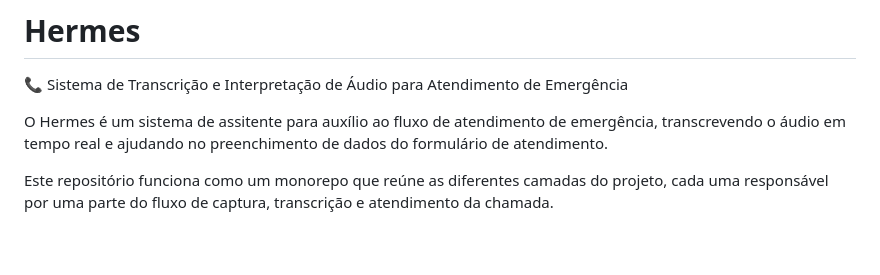
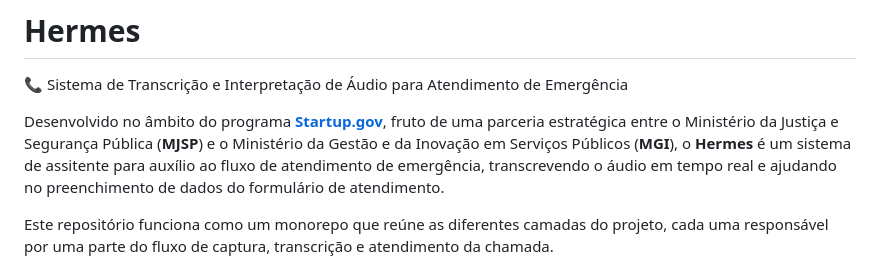
Before and after one commit to munizigor/mjsp_hermes, a Markdown page: README.md, the part around the change. Rendered like a GitHub page; blank space fills up the shorter version.

```diff
--- a/README.md
+++ b/README.md
@@ -2,7 +2,7 @@
 
 📞 Sistema de Transcrição e Interpretação de Áudio para Atendimento de Emergência
 
-O Hermes é um sistema de assitente para auxílio ao fluxo de atendimento de emergência, transcrevendo o áudio em tempo real e ajudando no preenchimento de dados do formulário de atendimento.
+Desenvolvido no âmbito do programa [**Startup.gov**](https://www.gov.br/governodigital/pt-br/estrategias-e-governanca-digital/startupgovbr), fruto de uma parceria estratégica entre o Ministério da Justiça e Segurança Pública (**MJSP**) e o Ministério da Gestão e da Inovação em Serviços Públicos (**MGI**), o **Hermes** é um sistema de assitente para auxílio ao fluxo de atendimento de emergência, transcrevendo o áudio em tempo real e ajudando no preenchimento de dados do formulário de atendimento.
 
 Este repositório funciona como um monorepo que reúne as diferentes camadas do projeto, cada uma responsável por uma parte do fluxo de captura, transcrição e atendimento da chamada.
 
```
